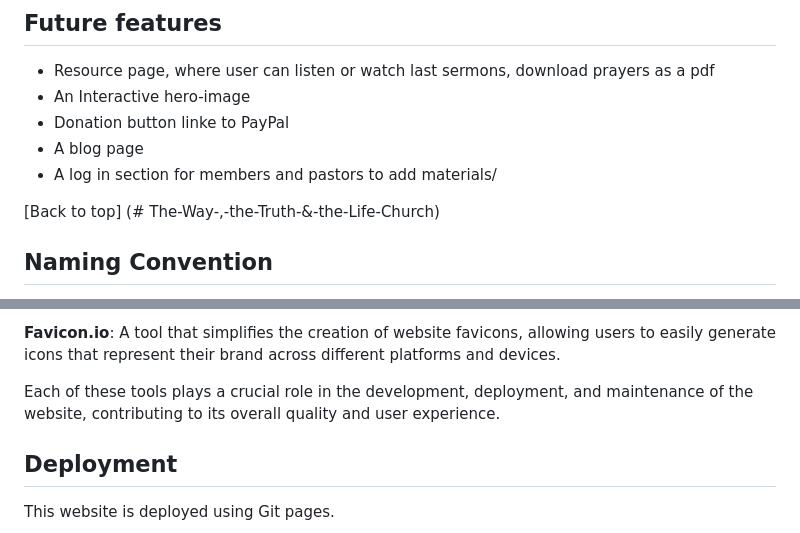
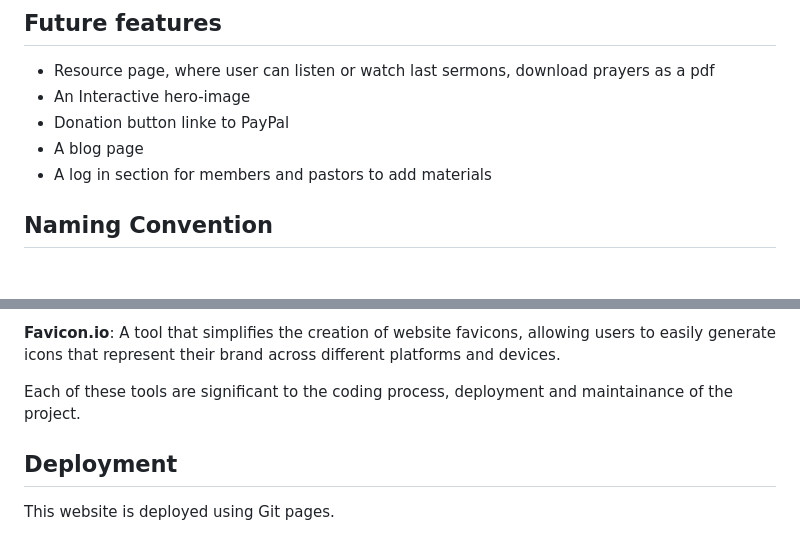
Before and after one commit to Tanja-Franke/church-website, a Markdown page: README.md, 2 parts joined by grey strips. Drawn GitHub-style; blank space fills up the shorter version.

Commit message:
Update README.md by styling and correcting grammar errors

```diff
--- a/README.md
+++ b/README.md
@@ -201,9 +202,7 @@ The Thank you for Prayer Request page is a thank-you to users who submitted a pr
 - An Interactive hero-image
 - Donation button linke to PayPal
 - A blog page
-- A log in section for members and pastors to add materials/
-
-[Back to top] (# The-Way-,-the-Truth-&-the-Life-Church)
+- A log in section for members and pastors to add materials
 
 ## Naming Convention
 
@@ -380,7 +385,7 @@ This website is developed using the following tools:
 
 **Favicon.io**: A tool that simplifies the creation of website favicons, allowing users to easily generate icons that represent their brand across different platforms and devices.
 
-Each of these tools plays a crucial role in the development, deployment, and maintenance of the website, contributing to its overall quality and user experience.
+Each of these tools are significant to the coding process, deployment and maintainance of the project.
 
 ## Deployment
 
```
Also changed, not shown: other parts of README.md (+22 -16 lines).
